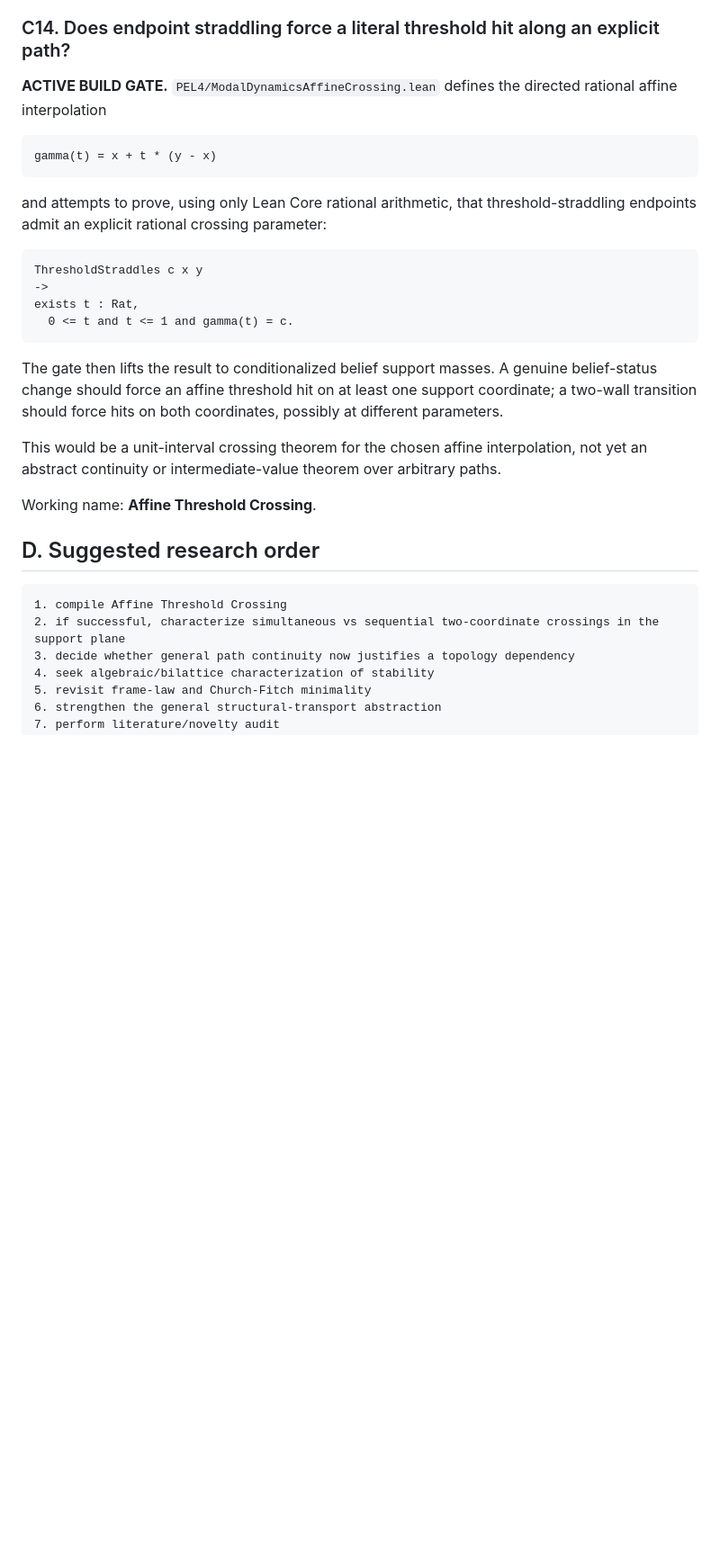
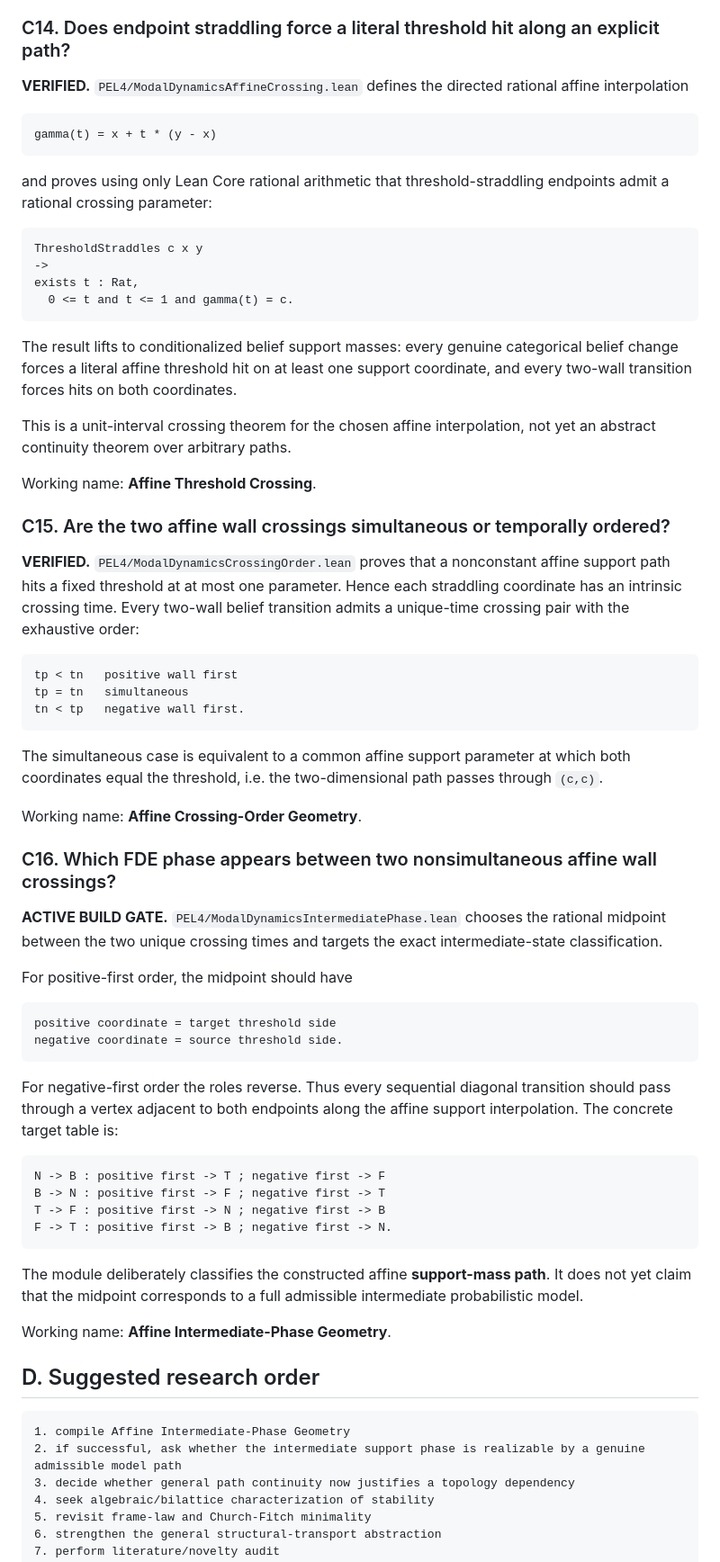
Before and after one commit to cr4bbz/4PEL-Lean-Formalization, a Markdown page: docs/RESEARCH_QUESTIONS.md, the part around one of its changes. Shown at 90% size. Rendered like a GitHub page; blank space fills up the shorter version.

Commit message:
Advance dynamic geometry map through crossing order

````diff
--- a/docs/RESEARCH_QUESTIONS.md
+++ b/docs/RESEARCH_QUESTIONS.md
@@ -288,13 +288,13 @@ Working name: **Threshold-Straddle Geometry**.
 
 ### C14. Does endpoint straddling force a literal threshold hit along an explicit path?
 
-**ACTIVE BUILD GATE.** `PEL4/ModalDynamicsAffineCrossing.lean` defines the directed rational affine interpolation
+**VERIFIED.** `PEL4/ModalDynamicsAffineCrossing.lean` defines the directed rational affine interpolation
 
 ```text
 gamma(t) = x + t * (y - x)
 ```
 
-and attempts to prove, using only Lean Core rational arithmetic, that threshold-straddling endpoints admit an explicit rational crossing parameter:
+and proves using only Lean Core rational arithmetic that threshold-straddling endpoints admit a rational crossing parameter:
 
 ```text
 ThresholdStraddles c x y
@@ -303,17 +303,55 @@ exists t : Rat,
   0 <= t and t <= 1 and gamma(t) = c.
 ```
 
-The gate then lifts the result to conditionalized belief support masses. A genuine belief-status change should force an affine threshold hit on at least one support coordinate; a two-wall transition should force hits on both coordinates, possibly at different parameters.
+The result lifts to conditionalized belief support masses: every genuine categorical belief change forces a literal affine threshold hit on at least one support coordinate, and every two-wall transition forces hits on both coordinates.
 
-This would be a unit-interval crossing theorem for the chosen affine interpolation, not yet an abstract continuity or intermediate-value theorem over arbitrary paths.
+This is a unit-interval crossing theorem for the chosen affine interpolation, not yet an abstract continuity theorem over arbitrary paths.
 
 Working name: **Affine Threshold Crossing**.
+
+### C15. Are the two affine wall crossings simultaneous or temporally ordered?
+
+**VERIFIED.** `PEL4/ModalDynamicsCrossingOrder.lean` proves that a nonconstant affine support path hits a fixed threshold at at most one parameter. Hence each straddling coordinate has an intrinsic crossing time. Every two-wall belief transition admits a unique-time crossing pair with the exhaustive order:
+
+```text
+tp < tn   positive wall first
+tp = tn   simultaneous
+tn < tp   negative wall first.
+```
+
+The simultaneous case is equivalent to a common affine support parameter at which both coordinates equal the threshold, i.e. the two-dimensional path passes through `(c,c)`.
+
+Working name: **Affine Crossing-Order Geometry**.
+
+### C16. Which FDE phase appears between two nonsimultaneous affine wall crossings?
+
+**ACTIVE BUILD GATE.** `PEL4/ModalDynamicsIntermediatePhase.lean` chooses the rational midpoint between the two unique crossing times and targets the exact intermediate-state classification.
+
+For positive-first order, the midpoint should have
+
+```text
+positive coordinate = target threshold side
+negative coordinate = source threshold side.
+```
+
+For negative-first order the roles reverse. Thus every sequential diagonal transition should pass through a vertex adjacent to both endpoints along the affine support interpolation. The concrete target table is:
+
+```text
+N -> B : positive first -> T ; negative first -> F
+B -> N : positive first -> F ; negative first -> T
+T -> F : positive first -> N ; negative first -> B
+F -> T : positive first -> B ; negative first -> N.
+```
+
+The module deliberately classifies the constructed affine **support-mass path**. It does not yet claim that the midpoint corresponds to a full admissible intermediate probabilistic model.
+
+Working name: **Affine Intermediate-Phase Geometry**.
 
 ## D. Suggested research order
 
 ```text
-1. compile Affine Threshold Crossing
-2. if successful, characterize simultaneous vs sequential two-coordinate crossings in the support plane
+1. compile Affine Intermediate-Phase Geometry
+2. if successful, ask whether the intermediate support phase is realizable by a genuine admissible model path
 3. decide whether general path continuity now justifies a topology dependency
 4. seek algebraic/bilattice characterization of stability
 5. revisit frame-law and Church-Fitch minimality
````
Also changed, not shown: other parts of docs/RESEARCH_QUESTIONS.md (+3 -3 lines).
